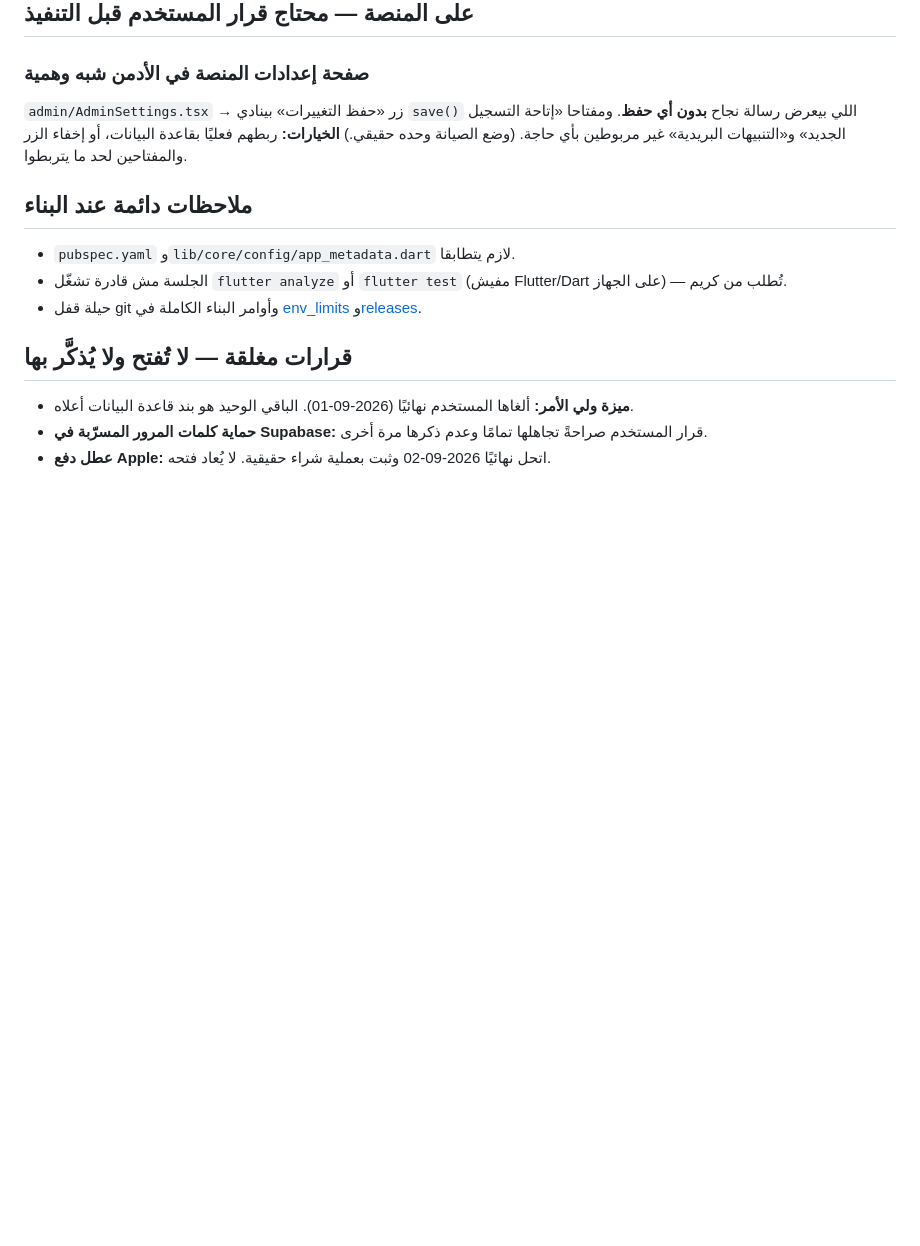
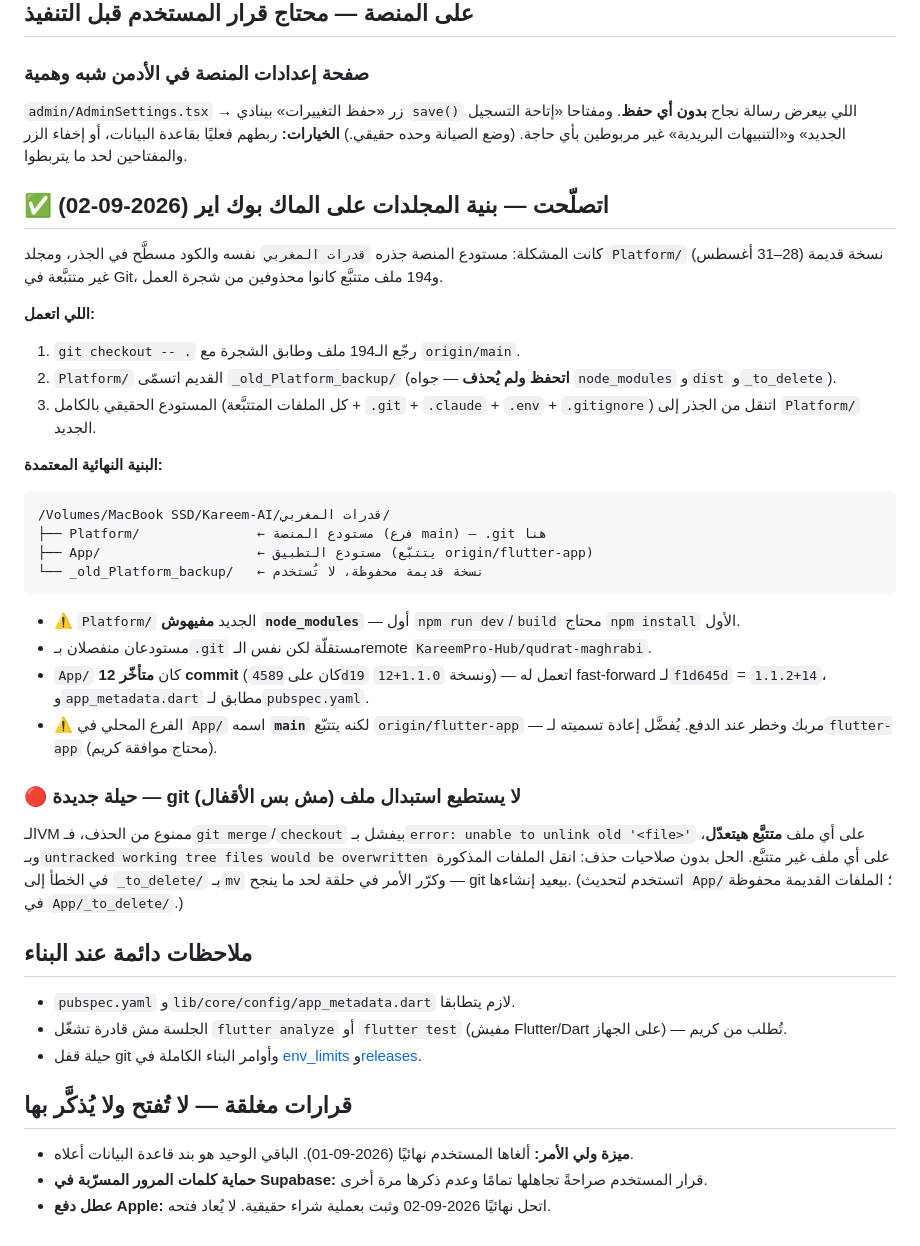
Before and after one commit to KareemPro-Hub/qudrat-maghrabi, a Markdown page: .claude/memory/pending_tasks.md, the part around the change. GitHub-like rendering; blank space fills up the shorter version.

Commit message:
docs: توثيق بنية المجلدات الجديدة وحيلة git بلا صلاحية حذف
- Platform/ صار مجلد مستودع المنصة، والنسخة القديمة اتحفظت في _old_Platform_backup/
- App/ اتحدّث لـ f1d645d (1.1.2+14) بعد ما كان متأخر 12 commit
- توثيق حيلة نقل الملفات لـ _to_delete/ لما git يفشل بـ unable to unlink

Co-Authored-By: Claude Opus 5 <noreply@anthropic.com>
Claude-Session: https://claude.ai/code/session_01ERGKG8pFV3wmLr1HYmfRsC

````diff
--- a/.claude/memory/pending_tasks.md
+++ b/.claude/memory/pending_tasks.md
@@ -35,6 +35,29 @@ type: project
 `admin/AdminSettings.tsx` → زر «حفظ التغييرات» بينادي `save()` اللي بيعرض رسالة نجاح **بدون أي حفظ**. ومفتاحا «إتاحة التسجيل الجديد» و«التنبيهات البريدية» غير مربوطين بأي حاجة. (وضع الصيانة وحده حقيقي.)
 **الخيارات:** ربطهم فعليًا بقاعدة البيانات، أو إخفاء الزر والمفتاحين لحد ما يتربطوا.
 
+## ✅ اتصلّحت — بنية المجلدات على الماك بوك اير (2026-09-02)
+كانت المشكلة: مستودع المنصة جذره `قدرات المغربي` نفسه والكود مسطَّح في الجذر، ومجلد `Platform/` نسخة قديمة (28–31 أغسطس) غير متتبَّعة في Git، و194 ملف متتبَّع كانوا محذوفين من شجرة العمل.
+
+**اللي اتعمل:**
+1. `git checkout -- .` رجّع الـ194 ملف وطابق الشجرة مع `origin/main`.
+2. `Platform/` القديم اتسمّى `_old_Platform_backup/` (**اتحفظ ولم يُحذف** — جواه `node_modules` و`dist` و`_to_delete`).
+3. المستودع الحقيقي بالكامل (كل الملفات المتتبَّعة + `.git` + `.claude` + `.env` + `.gitignore`) اتنقل من الجذر إلى `Platform/` الجديد.
+
+**البنية النهائية المعتمدة:**
+```
+/Volumes/MacBook SSD/Kareem-AI/قدرات المغربي/
+├── Platform/               ← مستودع المنصة (فرع main) — .git هنا
+├── App/                    ← مستودع التطبيق (يتتبّع origin/flutter-app)
+└── _old_Platform_backup/   ← نسخة قديمة محفوظة، لا تُستخدم
+```
+- ⚠️ `Platform/` الجديد **مفيهوش `node_modules`** — أول `npm run dev`/`build` محتاج `npm install` الأول.
+- مستودعان منفصلان بـ`.git` مستقلّة لكن نفس الـremote `KareemPro-Hub/qudrat-maghrabi`.
+- `App/` كان **متأخّر 12 commit** (كان على `4589d19` ونسخة `1.1.0+12`) — اتعمل له fast-forward لـ`f1d645d` = `1.1.2+14`، و`app_metadata.dart` مطابق لـ`pubspec.yaml`.
+- ⚠️ الفرع المحلي في `App/` اسمه **`main`** لكنه يتتبّع `origin/flutter-app` — مربك وخطر عند الدفع. يُفضَّل إعادة تسميته لـ`flutter-app` (محتاج موافقة كريم).
+
+### 🔴 حيلة جديدة — git لا يستطيع استبدال ملف (مش بس الأقفال)
+الـVM ممنوع من الحذف، فـ`git merge`/`checkout` بيفشل بـ`error: unable to unlink old '<file>'` على أي ملف **متتبَّع هيتعدّل**، وبـ`untracked working tree files would be overwritten` على أي ملف غير متتبَّع. الحل بدون صلاحيات حذف: انقل الملفات المذكورة في الخطأ إلى `_to_delete/` بـ`mv` وكرّر الأمر في حلقة لحد ما ينجح — git بيعيد إنشاءها. (اتستخدم لتحديث `App/`؛ الملفات القديمة محفوظة في `App/_to_delete/`.)
+
 ## ملاحظات دائمة عند البناء
 - `pubspec.yaml` و`lib/core/config/app_metadata.dart` لازم يتطابقا.
 - الجلسة مش قادرة تشغّل `flutter analyze` أو `flutter test` (مفيش Flutter/Dart على الجهاز) — تُطلب من كريم.
````
